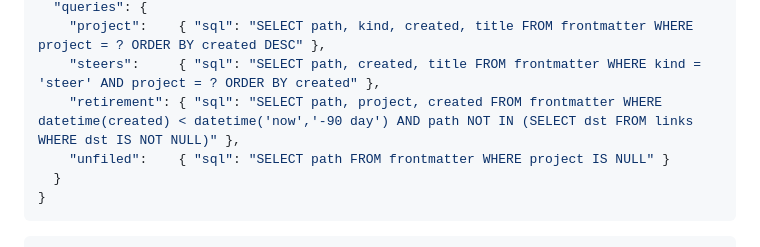
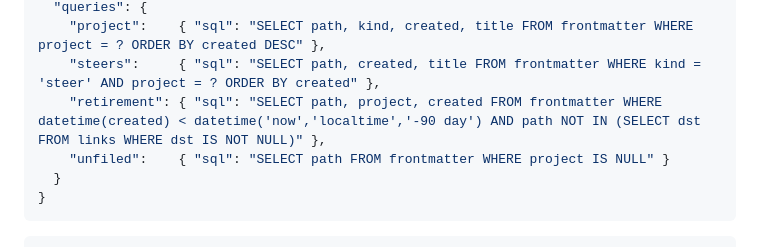
Before and after one commit to kmalakoff/mdsql, a Markdown page: skills/sense-setup/EXAMPLES.md, the part around the change. GitHub-like rendering.

```diff
--- a/skills/sense-setup/EXAMPLES.md
+++ b/skills/sense-setup/EXAMPLES.md
@@ -46,7 +46,7 @@ What the shape buys: bare search never ranks raw noise above compiled pages; the
   "queries": {
     "project":    { "sql": "SELECT path, kind, created, title FROM frontmatter WHERE project = ? ORDER BY created DESC" },
     "steers":     { "sql": "SELECT path, created, title FROM frontmatter WHERE kind = 'steer' AND project = ? ORDER BY created" },
-    "retirement": { "sql": "SELECT path, project, created FROM frontmatter WHERE datetime(created) < datetime('now','-90 day') AND path NOT IN (SELECT dst FROM links WHERE dst IS NOT NULL)" },
+    "retirement": { "sql": "SELECT path, project, created FROM frontmatter WHERE datetime(created) < datetime('now','localtime','-90 day') AND path NOT IN (SELECT dst FROM links WHERE dst IS NOT NULL)" },
     "unfiled":    { "sql": "SELECT path FROM frontmatter WHERE project IS NULL" }
   }
 }
```
Also changed, not shown: skills/sense/SKILL.md (+11 -1 lines).
